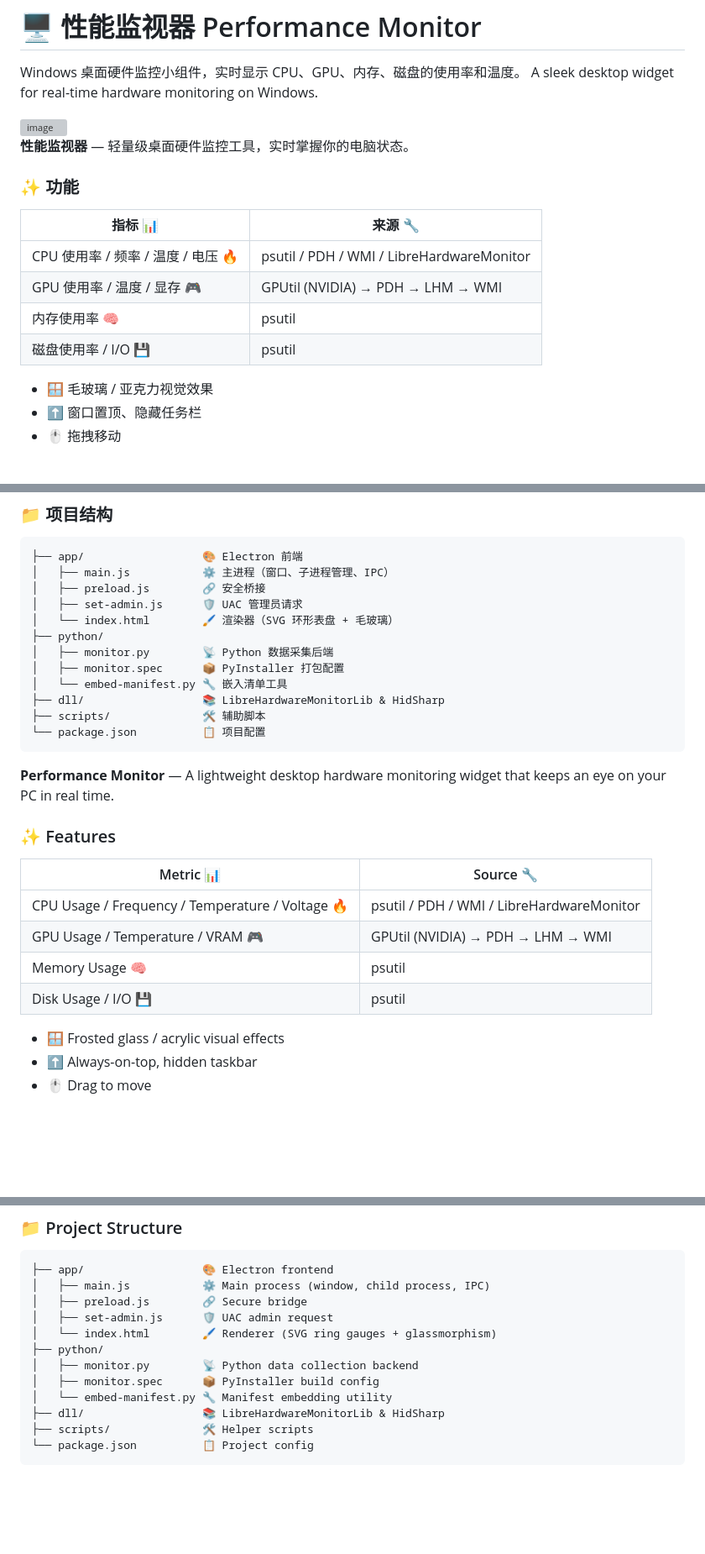
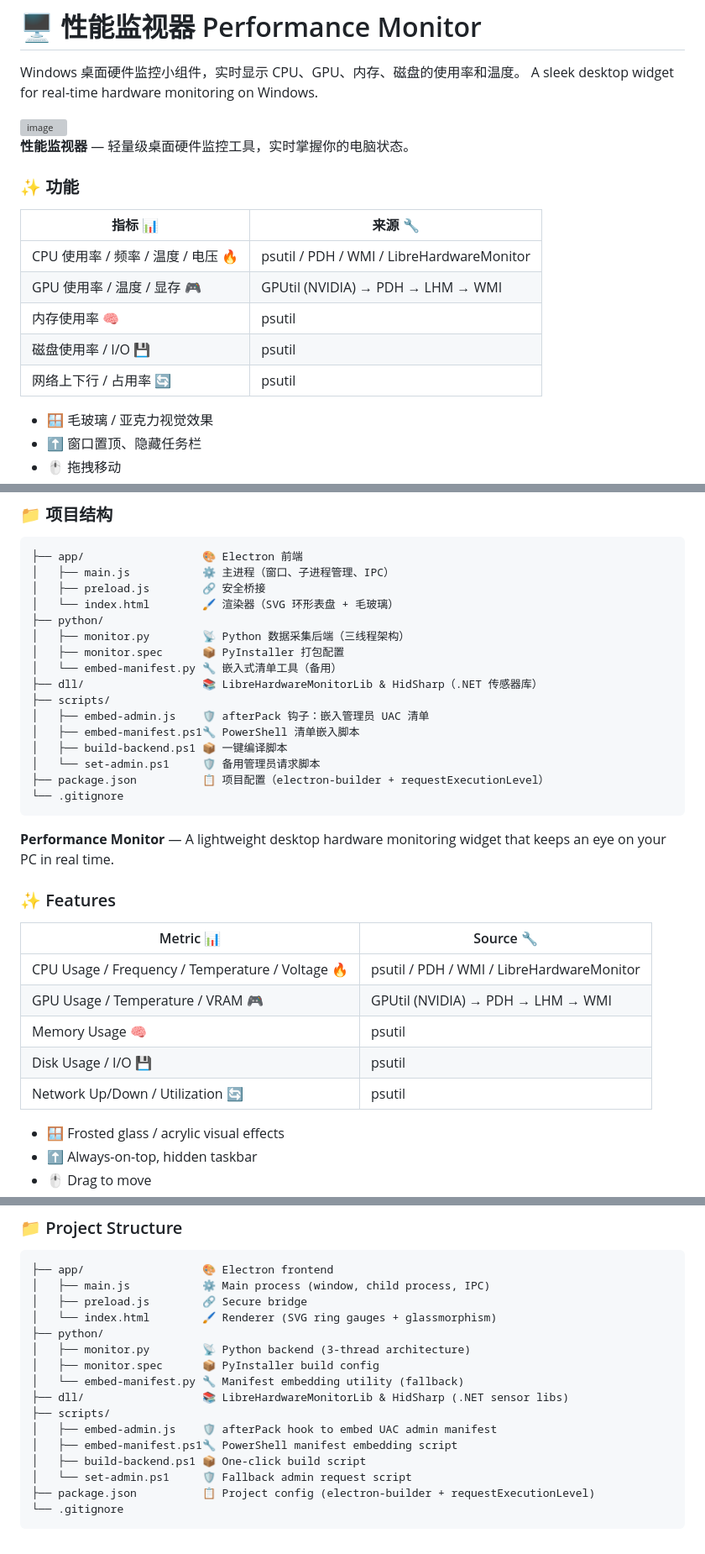
Before and after one commit to flight24/Performance-Monitor, a Markdown page: README.md, 3 parts joined by grey strips. Shown at 84% size. Drawn GitHub-style; blank space fills up the shorter version; grey boxes are pictures that could not be loaded.

````diff
--- a/README.md
+++ b/README.md
@@ -15,6 +18,7 @@ A sleek desktop widget for real-time hardware monitoring on Windows.
 | GPU 使用率 / 温度 / 显存 🎮 | GPUtil (NVIDIA) → PDH → LHM → WMI |
 | 内存使用率 🧠 | psutil |
 | 磁盘使用率 / I/O 💾 | psutil |
+| 网络上下行 / 占用率 🔄 | psutil |
 
 - 🪟 毛玻璃 / 亚克力视觉效果
 - ⬆️ 窗口置顶、隐藏任务栏
@@ -38,15 +42,19 @@ npm run build          # electron-builder 打包为 exe
 ├── app/                  🎨 Electron 前端
 │   ├── main.js           ⚙️ 主进程（窗口、子进程管理、IPC）
 │   ├── preload.js        🔗 安全桥接
-│   ├── set-admin.js      🛡️ UAC 管理员请求
 │   └── index.html        🖌️ 渲染器（SVG 环形表盘 + 毛玻璃）
 ├── python/
-│   ├── monitor.py        📡 Python 数据采集后端
+│   ├── monitor.py        📡 Python 数据采集后端（三线程架构）
 │   ├── monitor.spec      📦 PyInstaller 打包配置
-│   └── embed-manifest.py 🔧 嵌入清单工具
-├── dll/                  📚 LibreHardwareMonitorLib & HidSharp
-├── scripts/              🛠️ 辅助脚本
-└── package.json          📋 项目配置
+│   └── embed-manifest.py 🔧 嵌入式清单工具（备用）
+├── dll/                  📚 LibreHardwareMonitorLib & HidSharp（.NET 传感器库）
+├── scripts/
+│   ├── embed-admin.js    🛡️ afterPack 钩子：嵌入管理员 UAC 清单
+│   ├── embed-manifest.ps1🔧 PowerShell 清单嵌入脚本
+│   ├── build-backend.ps1 📦 一键编译脚本
+│   └── set-admin.ps1     🛡️ 备用管理员请求脚本
+├── package.json          📋 项目配置（electron-builder + requestExecutionLevel）
+└── .gitignore
 ```
 
 
@@ -60,6 +68,7 @@ npm run build          # electron-builder 打包为 exe
 | GPU Usage / Temperature / VRAM 🎮 | GPUtil (NVIDIA) → PDH → LHM → WMI |
 | Memory Usage 🧠 | psutil |
 | Disk Usage / I/O 💾 | psutil |
+| Network Up/Down / Utilization 🔄 | psutil |
 
 - 🪟 Frosted glass / acrylic visual effects
 - ⬆️ Always-on-top, hidden taskbar
@@ -83,13 +92,17 @@ Requires: `pip install pyinstaller psutil gputil pythonnet wmi`
 ├── app/                  🎨 Electron frontend
 │   ├── main.js           ⚙️ Main process (window, child process, IPC)
 │   ├── preload.js        🔗 Secure bridge
-│   ├── set-admin.js      🛡️ UAC admin request
 │   └── index.html        🖌️ Renderer (SVG ring gauges + glassmorphism)
 ├── python/
-│   ├── monitor.py        📡 Python data collection backend
+│   ├── monitor.py        📡 Python backend (3-thread architecture)
 │   ├── monitor.spec      📦 PyInstaller build config
-│   └── embed-manifest.py 🔧 Manifest embedding utility
-├── dll/                  📚 LibreHardwareMonitorLib & HidSharp
-├── scripts/              🛠️ Helper scripts
-└── package.json          📋 Project config
+│   └── embed-manifest.py 🔧 Manifest embedding utility (fallback)
+├── dll/                  📚 LibreHardwareMonitorLib & HidSharp (.NET sensor libs)
+├── scripts/
+│   ├── embed-admin.js    🛡️ afterPack hook to embed UAC admin manifest
+│   ├── embed-manifest.ps1🔧 PowerShell manifest embedding script
+│   ├── build-backend.ps1 📦 One-click build script
+│   └── set-admin.ps1     🛡️ Fallback admin request script
+├── package.json          📋 Project config (electron-builder + requestExecutionLevel)
+└── .gitignore
 ```
````
Also changed, not shown: other parts of README.md (+4 -1 lines).
